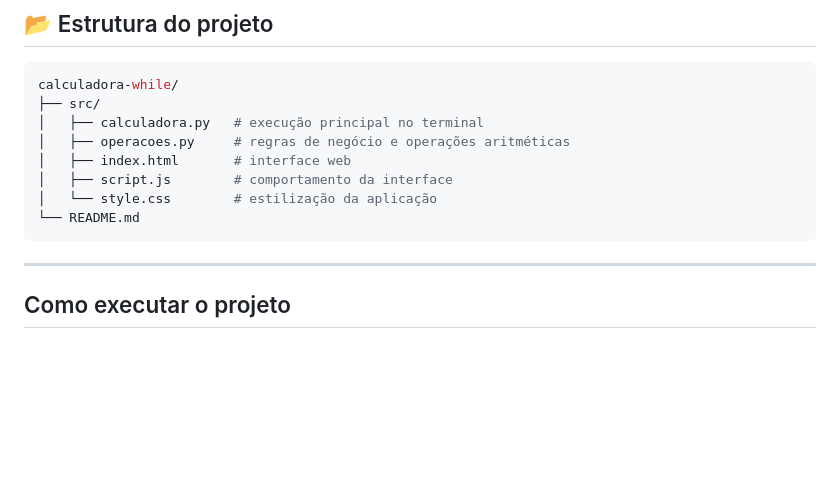
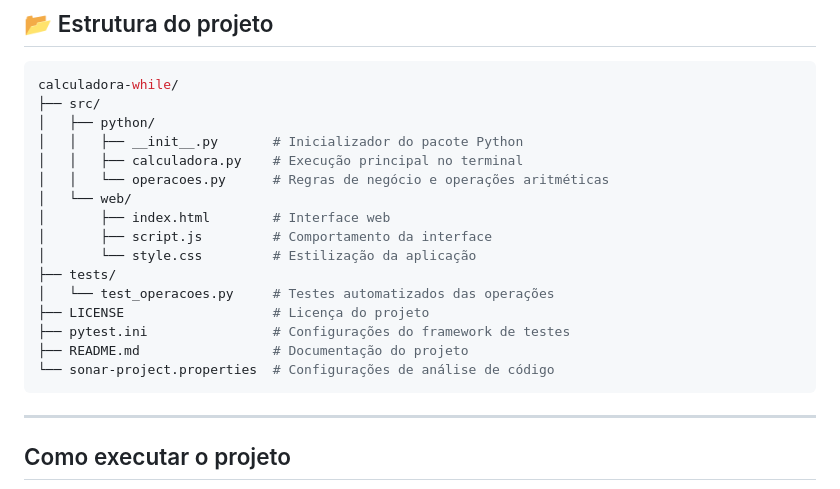
Before and after one commit to rafaelmaia-dev/calculadora-while, a Markdown page: README.md, the part around the change. Drawn GitHub-style; blank space fills up the shorter version.

````diff
--- a/README.md
+++ b/README.md
@@ -69,12 +69,20 @@ Além de resolver um problema simples, ele demonstra boas práticas como:
 ```bash
 calculadora-while/
 ├── src/
-│   ├── calculadora.py   # execução principal no terminal
-│   ├── operacoes.py     # regras de negócio e operações aritméticas
-│   ├── index.html       # interface web
-│   ├── script.js        # comportamento da interface
-│   └── style.css        # estilização da aplicação
-└── README.md
+│   ├── python/
+│   │   ├── __init__.py       # Inicializador do pacote Python
+│   │   ├── calculadora.py    # Execução principal no terminal
+│   │   └── operacoes.py      # Regras de negócio e operações aritméticas
+│   └── web/
+│       ├── index.html        # Interface web
+│       ├── script.js         # Comportamento da interface
+│       └── style.css         # Estilização da aplicação
+├── tests/
+│   └── test_operacoes.py     # Testes automatizados das operações
+├── LICENSE                   # Licença do projeto
+├── pytest.ini                # Configurações do framework de testes
+├── README.md                 # Documentação do projeto
+└── sonar-project.properties  # Configurações de análise de código
 ```
 
 ---
````
